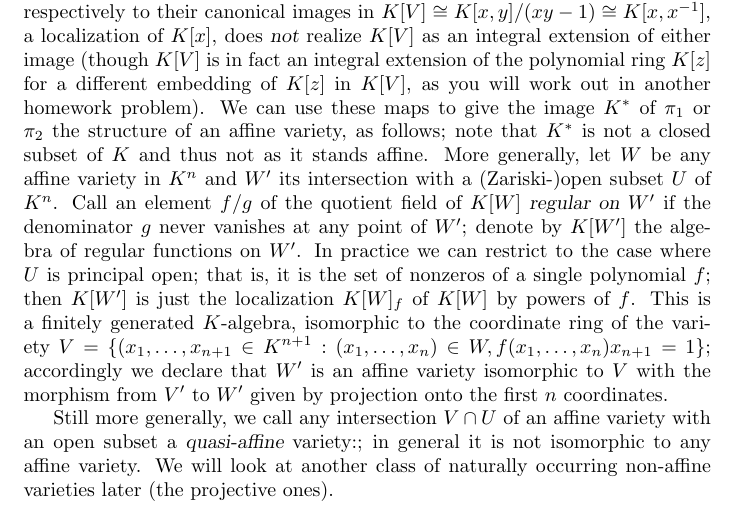
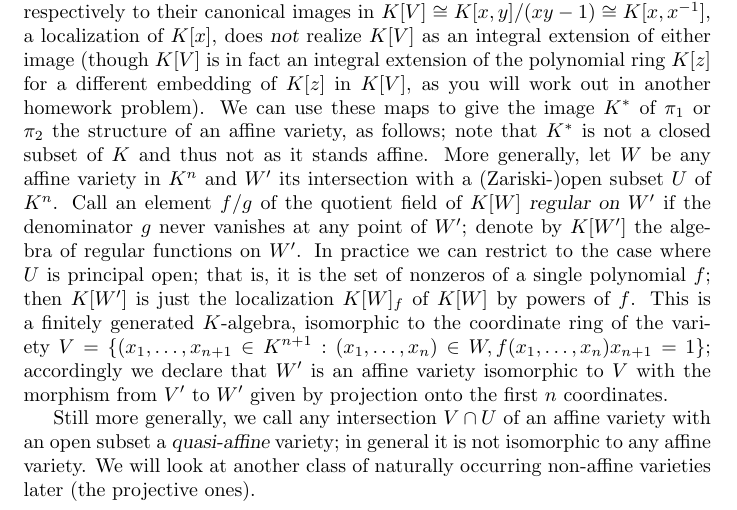
Before and after one commit to ranweiler/uw-math-505, a LaTeX document (src/02-08.tex): part of page 2 of 2, cut so that both start at the same text. Compiled offline with pdfLaTeX.

Commit message:
Remove stray colon

```diff
--- a/src/02-08.tex
+++ b/src/02-08.tex
@@ -83,9 +83,9 @@ affine variety isomorphic to $V$ with the morphism from $V'$ to $W'$
 given by projection onto the first $n$ coordinates.
 
  Still more generally, we call any intersection $V\cap U$ of an affine
- variety with an open subset a {\sl quasi-affine} variety:; in general
- it is not isomorphic to any affine variety. We will look at another
- class of naturally occurring non-affine varieties later (the projective
+ variety with an open subset a {\sl quasi-affine} variety; in general it
+ is not isomorphic to any affine variety. We will look at another class
+ of naturally occurring non-affine varieties later (the projective
  ones).
 
 \end{document}
```
